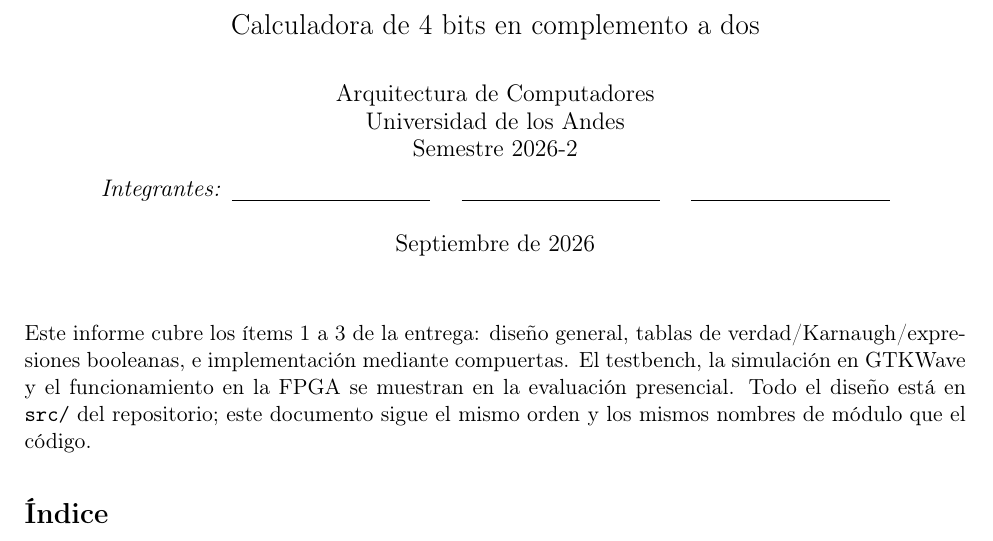
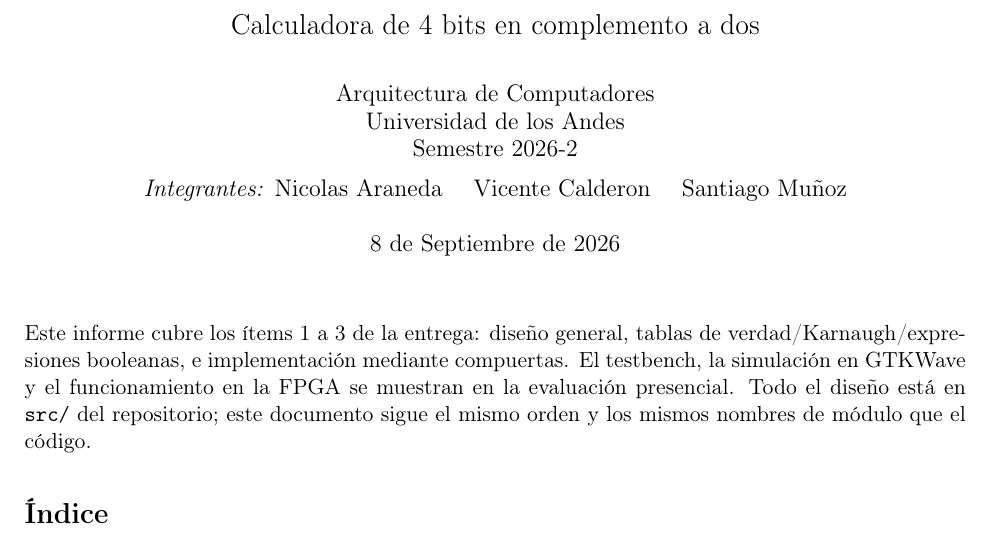
Before and after one commit to Vcalderone/Proyecto1_Aruiqtectura_de_Computadores, a LaTeX document (Informe_Proyecto1_Calculadora4bits.tex): part of page 1 of 16, cut so that both start at the same text. Compiled offline with pdfLaTeX.

Commit message:
Cambio de Fecha

```diff
--- a/Informe_Proyecto1_Calculadora4bits.tex
+++ b/Informe_Proyecto1_Calculadora4bits.tex
@@ -29,8 +29,8 @@
 \newcommand{\nott}[1]{\overline{#1}}
 
 \title{\textbf{Proyecto 1: Diseño Lógico y FPGA}\\[4pt]\Large Calculadora de 4 bits en complemento a dos}
-\author{Arquitectura de Computadores \\ Universidad de los Andes \\ Semestre 2026-2 \\[6pt] \textit{Integrantes:} \underline{\hspace{3.5cm}} \quad \underline{\hspace{3.5cm}} \quad \underline{\hspace{3.5cm}}}
-\date{Septiembre de 2026}
+\author{Arquitectura de Computadores \\ Universidad de los Andes \\ Semestre 2026-2 \\[6pt] \textit{Integrantes:} Nicolas Araneda \quad Vicente Calderon \quad Santiago Muñoz}
+\date{8 de Septiembre de 2026}
 
 \begin{document}
 \maketitle
```
